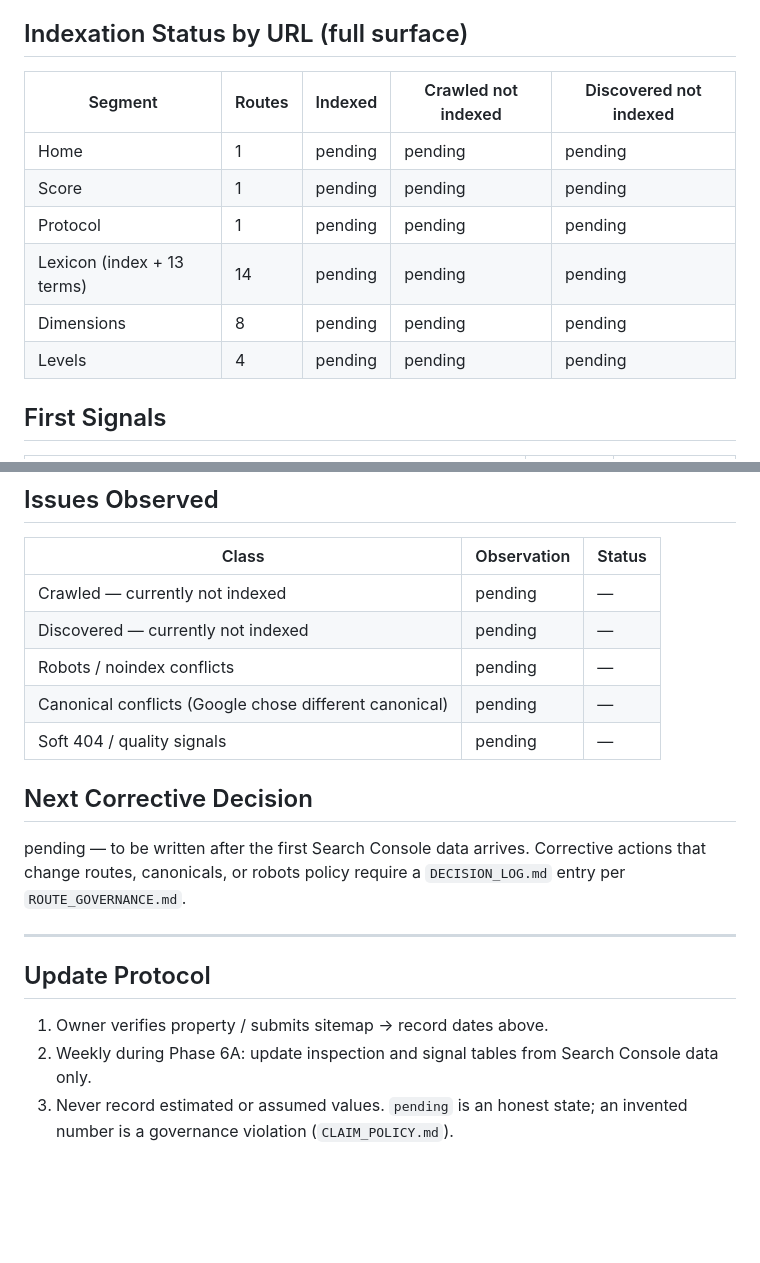
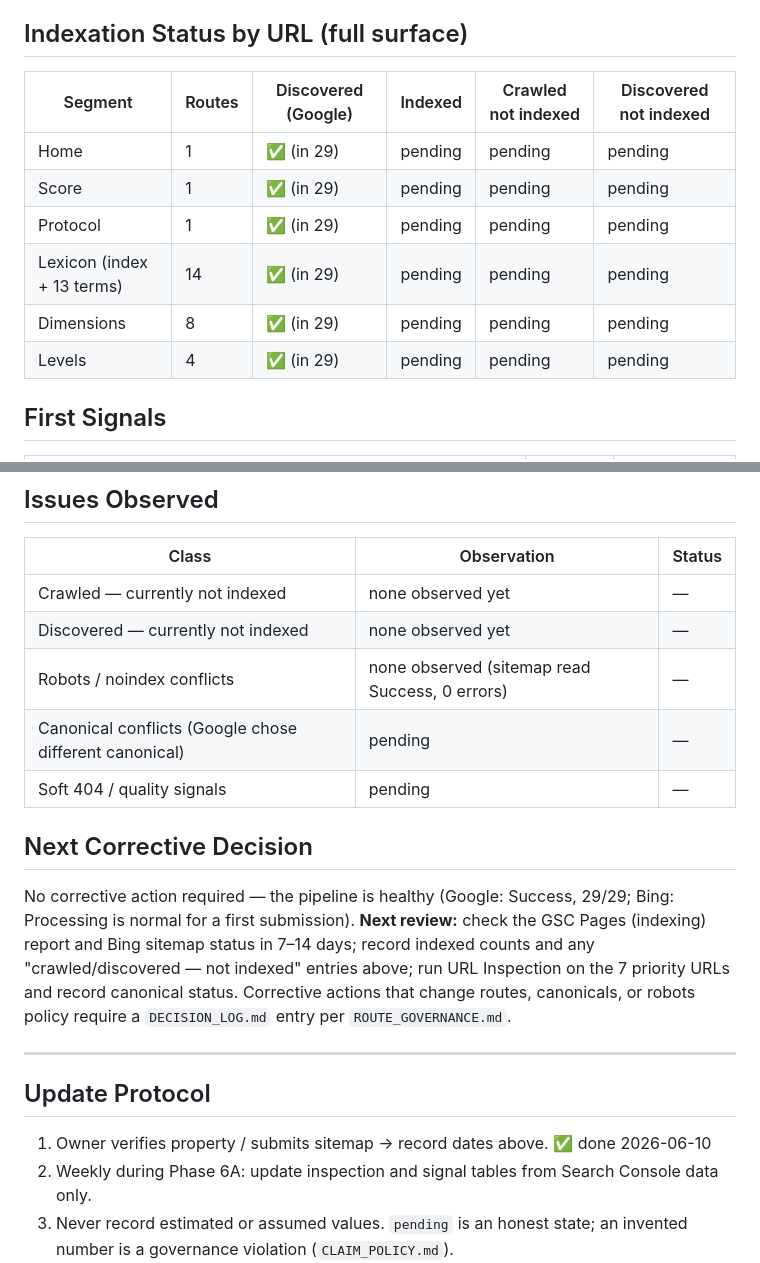
Before and after one commit to sohadot/outmerchan, a Markdown page: main/reports/phase-6a-indexation-intelligence.md, 2 parts joined by grey strips. GitHub-like rendering; blank space fills up the shorter version.

```diff
--- a/main/reports/phase-6a-indexation-intelligence.md
+++ b/main/reports/phase-6a-indexation-intelligence.md
@@ -34,13 +55,13 @@ Priority inspection order (request indexing in this order once verified):
 ## Indexation Status by URL (full surface)
 
-| Segment | Routes | Indexed | Crawled not indexed | Discovered not indexed |
-|---------|--------|---------|--------------------|------------------------|
-| Home | 1 | pending | pending | pending |
-| Score | 1 | pending | pending | pending |
-| Protocol | 1 | pending | pending | pending |
-| Lexicon (index + 13 terms) | 14 | pending | pending | pending |
-| Dimensions | 8 | pending | pending | pending |
-| Levels | 4 | pending | pending | pending |
+| Segment | Routes | Discovered (Google) | Indexed | Crawled not indexed | Discovered not indexed |
+|---------|--------|--------------------|---------|--------------------|------------------------|
+| Home | 1 | ✅ (in 29) | pending | pending | pending |
+| Score | 1 | ✅ (in 29) | pending | pending | pending |
+| Protocol | 1 | ✅ (in 29) | pending | pending | pending |
+| Lexicon (index + 13 terms) | 14 | ✅ (in 29) | pending | pending | pending |
+| Dimensions | 8 | ✅ (in 29) | pending | pending | pending |
+| Levels | 4 | ✅ (in 29) | pending | pending | pending |
 
 ## First Signals
 
@@ -56,21 +77,21 @@ Priority inspection order (request indexing in this order once verified):
 
 | Class | Observation | Status |
 |-------|------------|--------|
-| Crawled — currently not indexed | pending | — |
-| Discovered — currently not indexed | pending | — |
-| Robots / noindex conflicts | pending | — |
+| Crawled — currently not indexed | none observed yet | — |
+| Discovered — currently not indexed | none observed yet | — |
+| Robots / noindex conflicts | none observed (sitemap read Success, 0 errors) | — |
 | Canonical conflicts (Google chose different canonical) | pending | — |
 | Soft 404 / quality signals | pending | — |
 
 ## Next Corrective Decision
 
-pending — to be written after the first Search Console data arrives. Corrective actions that change routes, canonicals, or robots policy require a `DECISION_LOG.md` entry per `ROUTE_GOVERNANCE.md`.
+No corrective action required — the pipeline is healthy (Google: Success, 29/29; Bing: Processing is normal for a first submission). **Next review:** check the GSC Pages (indexing) report and Bing sitemap status in 7–14 days; record indexed counts and any "crawled/discovered — not indexed" entries above; run URL Inspection on the 7 priority URLs and record canonical status. Corrective actions that change routes, canonicals, or robots policy require a `DECISION_LOG.md` entry per `ROUTE_GOVERNANCE.md`.
 
 ---
 
 ## Update Protocol
 
-1. Owner verifies property / submits sitemap → record dates above.
+1. Owner verifies property / submits sitemap → record dates above. ✅ done 2026-06-10
 2. Weekly during Phase 6A: update inspection and signal tables from Search Console data only.
 3. Never record estimated or assumed values. `pending` is an honest state; an invented number is a governance violation (`CLAIM_POLICY.md`).
 
```
Also changed, not shown: other parts of main/reports/phase-6a-indexation-intelligence.md (+28 -7 lines).
